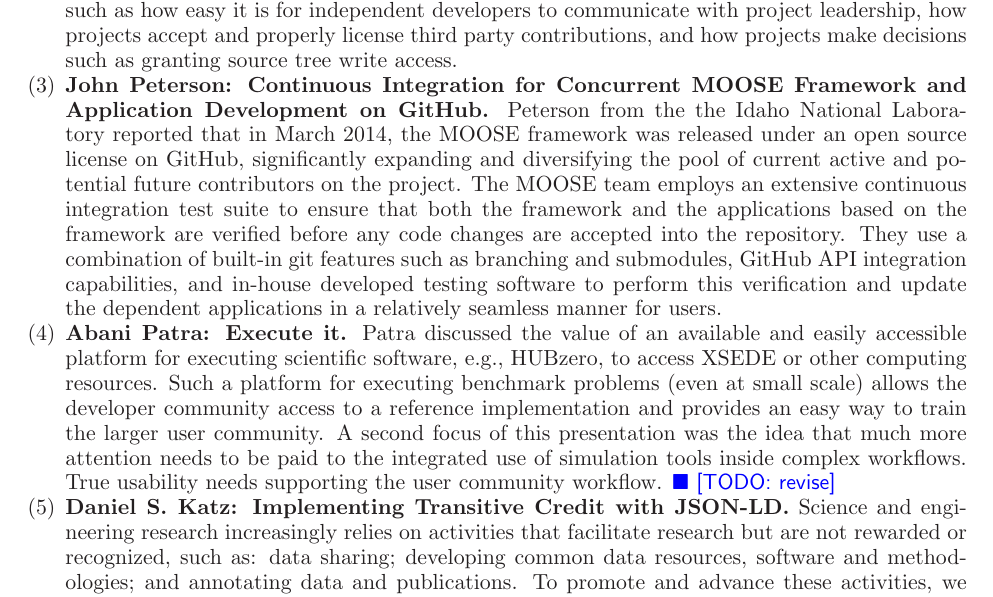
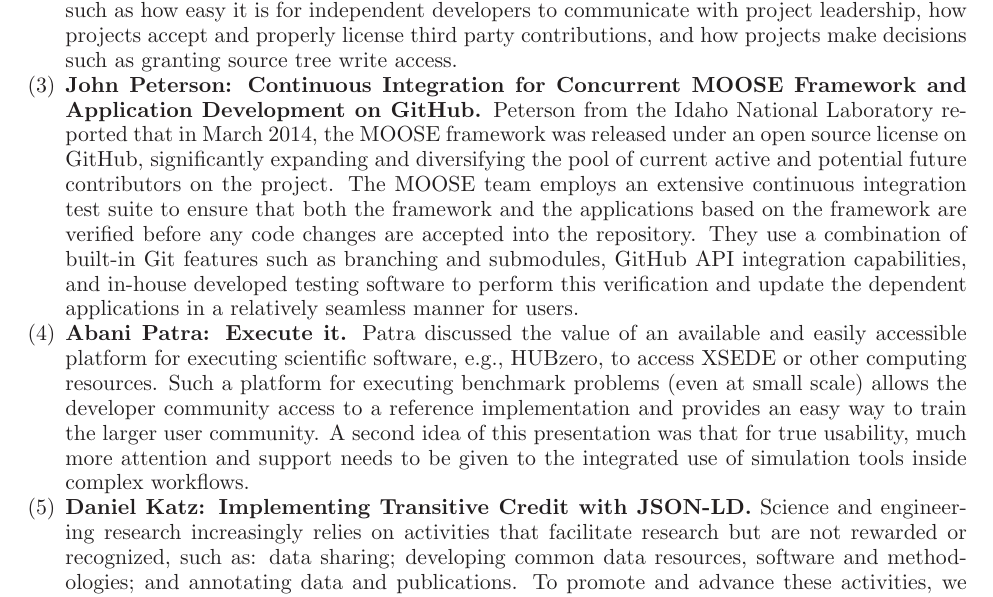
Before and after one commit to WSSSPE/meetings, a LaTeX paper (WSSSPE2_report/WSSSPE2_review.tex): part of page 6 of 22, cut so that both start at the same text. Compiled offline with LaTeX, dvips and Ghostscript.

Commit message:
Section 4: rewrite some parts.

```diff
--- a/WSSSPE2_report/WSSSPE2_review.tex
+++ b/WSSSPE2_report/WSSSPE2_review.tex
@@ -600,13 +600,13 @@ write access.
 \item \textbf{John Peterson: Continuous Integration for Concurrent MOOSE Framework and
 Application Development on GitHub.}
 %Affiliation: Idaho National Laboratory
-Peterson from the the Idaho National Laboratory reported that in March 2014, the
+Peterson from the Idaho National Laboratory reported that in March 2014, the
 MOOSE framework was released under an open source license on GitHub,
 significantly expanding and diversifying the pool of current active and
 potential future contributors on the project. The MOOSE team employs an
 extensive continuous integration test suite to ensure that both the framework
 and the applications based on the framework are verified before any code changes
-are accepted into the repository. They use a combination of built-in git
+are accepted into the repository. They use a combination of built-in Git
 features such as branching and submodules, GitHub API integration capabilities,
 and in-house developed testing software to perform this verification and update
 the dependent applications in a relatively seamless manner for users.
@@ -618,15 +618,15 @@ an available and easily accessible platform for executing scientific software,
 e.g., HUBzero, to access XSEDE or other computing resources.
 Such a platform for executing benchmark problems (even at small
 scale) allows the developer community access to a reference implementation and
-provides an easy way to train the larger user community. A second focus of this
-presentation was the idea that much more attention needs to be paid to the
-integrated use of simulation tools inside complex workflows. True usability
-needs supporting the user community workflow. \todo{revise}
+provides an easy way to train the larger user community. A second idea of this
+presentation was that for true usability, much more attention and support needs to be given to the
+integrated use of simulation tools inside complex workflows.
+%needs supporting the user community workflow.
 
 %\item Christopher Lenhardt: Open Science for Synthesis (OSS): Filling the Gap in
 %Early Career Training
 
-\item \textbf{Daniel S. Katz: Implementing Transitive Credit with JSON-LD.}
+\item \textbf{Daniel Katz: Implementing Transitive Credit with JSON-LD.}
 Science and engineering research increasingly relies on activities that
 facilitate research but are not rewarded or recognized, such as: data
 sharing; developing common data resources, software and methodologies; and
```
